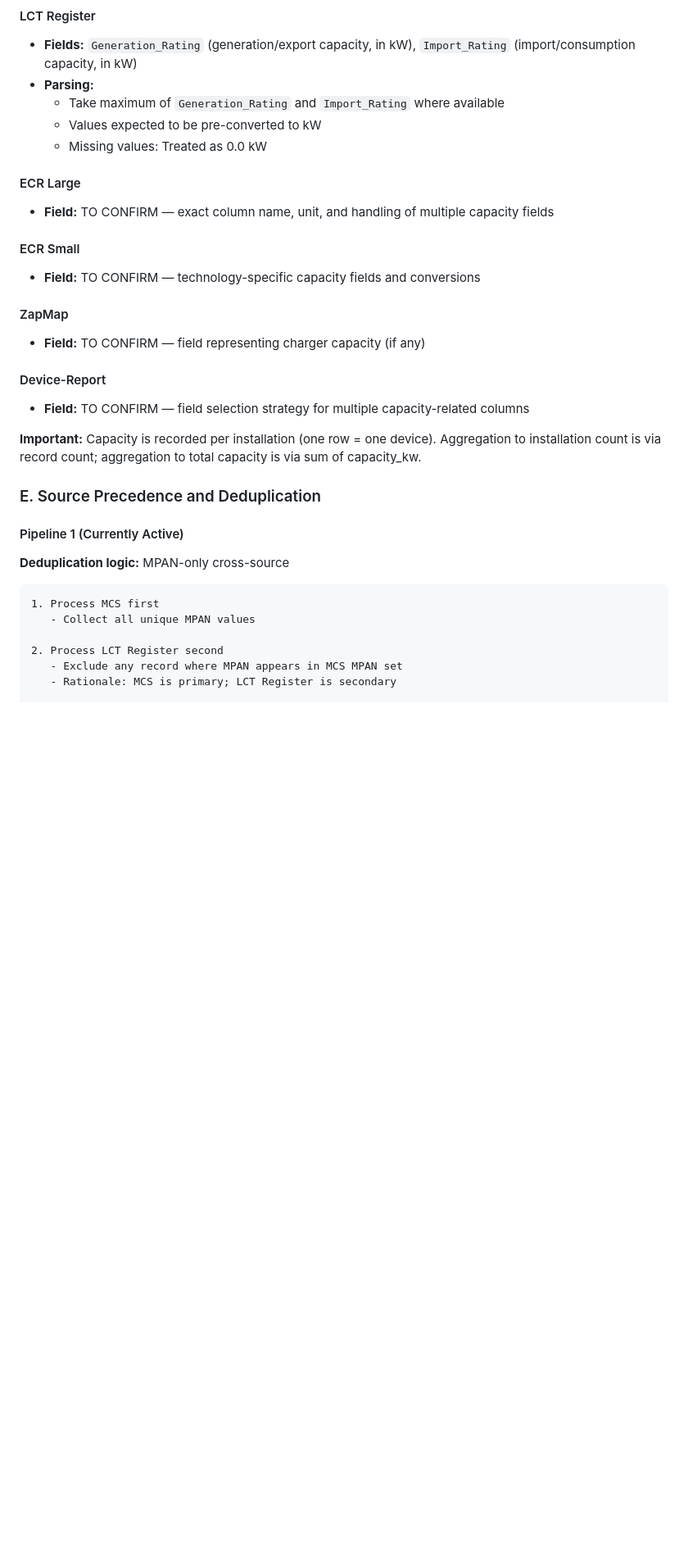
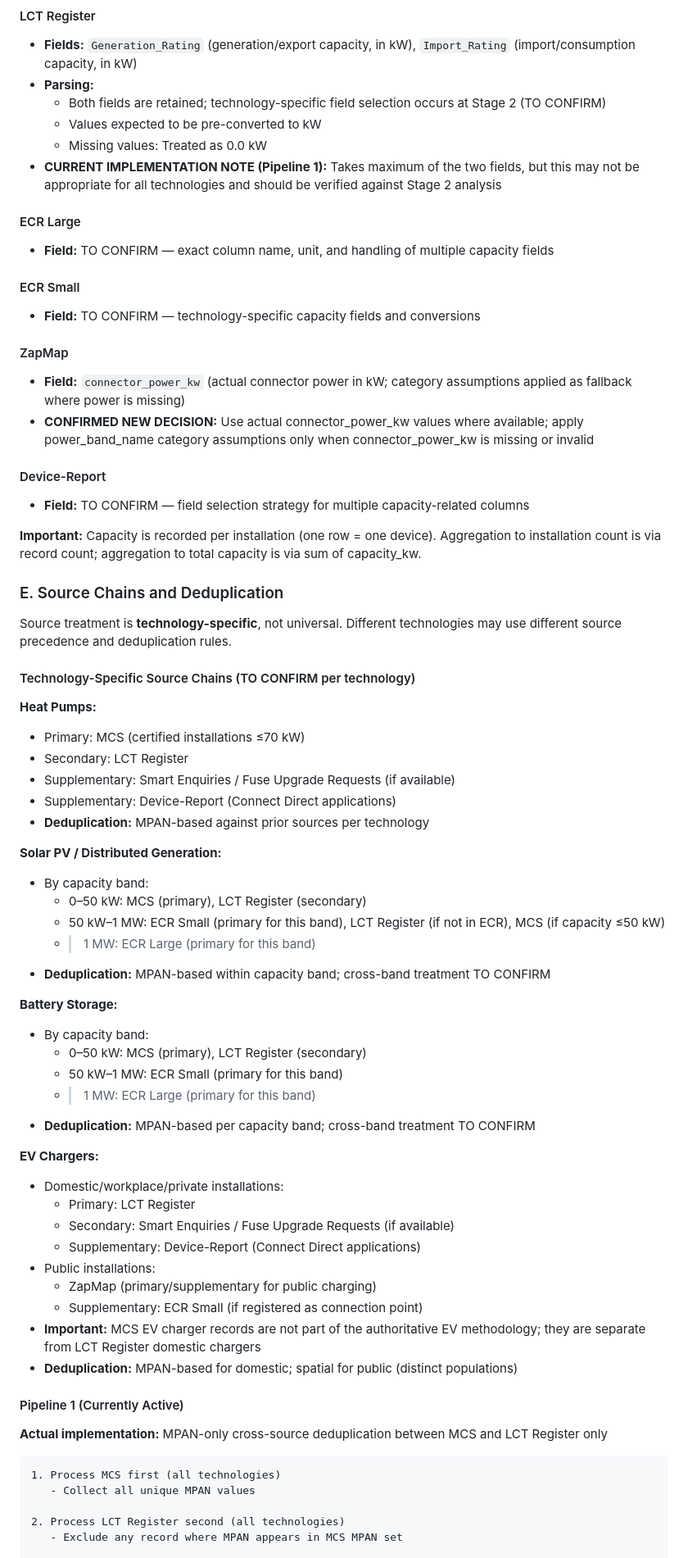
Before and after one commit to vibishjohnson/LAEP-LCT-Dashboard, a Markdown page: METHODOLOGY.md, the part around one of its changes. Shown at 82% size. Drawn GitHub-style; blank space fills up the shorter version.

Commit message:
Correct authoritative LCT methodology
Co-Authored-By: Claude Haiku 4.5 <noreply@anthropic.com>

````diff
--- a/METHODOLOGY.md
+++ b/METHODOLOGY.md
@@ -180,9 +194,10 @@ Capacity is recorded in kilowatts (kW) for LCT installations. Conversions and pa
 #### LCT Register
 - **Fields:** `Generation_Rating` (generation/export capacity, in kW), `Import_Rating` (import/consumption capacity, in kW)
 - **Parsing:**
-  - Take maximum of `Generation_Rating` and `Import_Rating` where available
+  - Both fields are retained; technology-specific field selection occurs at Stage 2 (TO CONFIRM)
   - Values expected to be pre-converted to kW
   - Missing values: Treated as 0.0 kW
+- **CURRENT IMPLEMENTATION NOTE (Pipeline 1):** Takes maximum of the two fields, but this may not be appropriate for all technologies and should be verified against Stage 2 analysis
 
 #### ECR Large
 - **Field:** TO CONFIRM — exact column name, unit, and handling of multiple capacity fields
@@ -191,25 +206,61 @@ Capacity is recorded in kilowatts (kW) for LCT installations. Conversions and pa
 - **Field:** TO CONFIRM — technology-specific capacity fields and conversions
 
 #### ZapMap
-- **Field:** TO CONFIRM — field representing charger capacity (if any)
+- **Field:** `connector_power_kw` (actual connector power in kW; category assumptions applied as fallback where power is missing)
+- **CONFIRMED NEW DECISION:** Use actual connector_power_kw values where available; apply power_band_name category assumptions only when connector_power_kw is missing or invalid
 
 #### Device-Report
 - **Field:** TO CONFIRM — field selection strategy for multiple capacity-related columns
 
 **Important:** Capacity is recorded per installation (one row = one device). Aggregation to installation count is via record count; aggregation to total capacity is via sum of capacity_kw.
 
-### E. Source Precedence and Deduplication
+### E. Source Chains and Deduplication
+
+Source treatment is **technology-specific**, not universal. Different technologies may use different source precedence and deduplication rules.
+
+#### Technology-Specific Source Chains (TO CONFIRM per technology)
+
+**Heat Pumps:**
+- Primary: MCS (certified installations ≤70 kW)
+- Secondary: LCT Register
+- Supplementary: Smart Enquiries / Fuse Upgrade Requests (if available)
+- Supplementary: Device-Report (Connect Direct applications)
+- **Deduplication:** MPAN-based against prior sources per technology
+
+**Solar PV / Distributed Generation:**
+- By capacity band:
+  - 0–50 kW: MCS (primary), LCT Register (secondary)
+  - 50 kW–1 MW: ECR Small (primary for this band), LCT Register (if not in ECR), MCS (if capacity ≤50 kW)
+  - >1 MW: ECR Large (primary for this band)
+- **Deduplication:** MPAN-based within capacity band; cross-band treatment TO CONFIRM
+
+**Battery Storage:**
+- By capacity band:
+  - 0–50 kW: MCS (primary), LCT Register (secondary)
+  - 50 kW–1 MW: ECR Small (primary for this band)
+  - >1 MW: ECR Large (primary for this band)
+- **Deduplication:** MPAN-based per capacity band; cross-band treatment TO CONFIRM
+
+**EV Chargers:**
+- Domestic/workplace/private installations:
+  - Primary: LCT Register
+  - Secondary: Smart Enquiries / Fuse Upgrade Requests (if available)
+  - Supplementary: Device-Report (Connect Direct applications)
+- Public installations:
+  - ZapMap (primary/supplementary for public charging)
+  - Supplementary: ECR Small (if registered as connection point)
+- **Important:** MCS EV charger records are not part of the authoritative EV methodology; they are separate from LCT Register domestic chargers
+- **Deduplication:** MPAN-based for domestic; spatial for public (distinct populations)
 
 #### Pipeline 1 (Currently Active)
-**Deduplication logic:** MPAN-only cross-source
+**Actual implementation:** MPAN-only cross-source deduplication between MCS and LCT Register only
 
 ```
-1. Process MCS first
+1. Process MCS first (all technologies)
    - Collect all unique MPAN values
 
-2. Process LCT Register second
+2. Process LCT Register second (all technologies)
    - Exclude any record where MPAN appears in MCS MPAN set
-   - Rationale: MCS is primary; LCT Register is secondary
 
 3. Combine MCS + deduplicated LCT Register
    - Aggregate by (period, tech_type, DNO)
````
Also changed, not shown: other parts of METHODOLOGY.md (+36 -44 lines).
